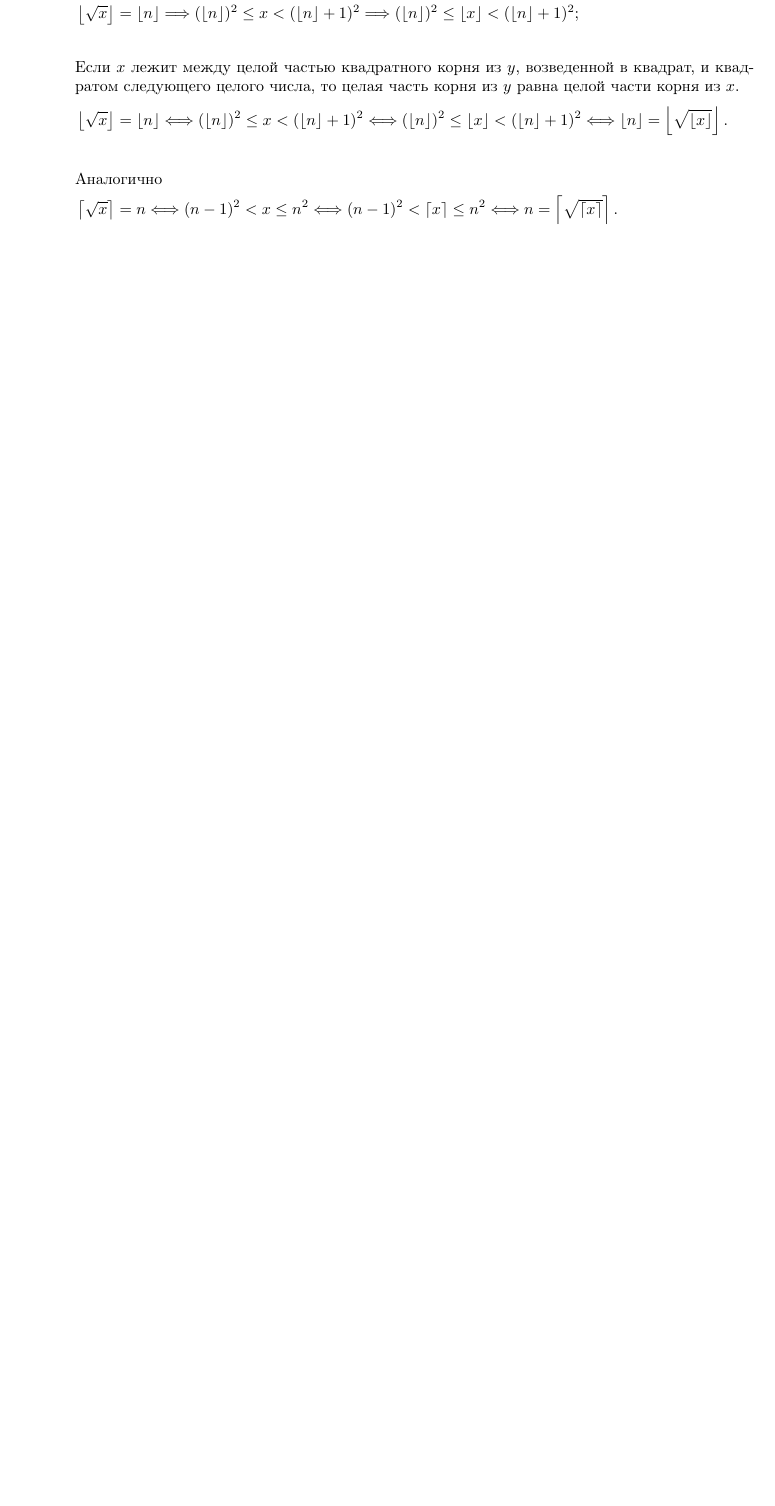
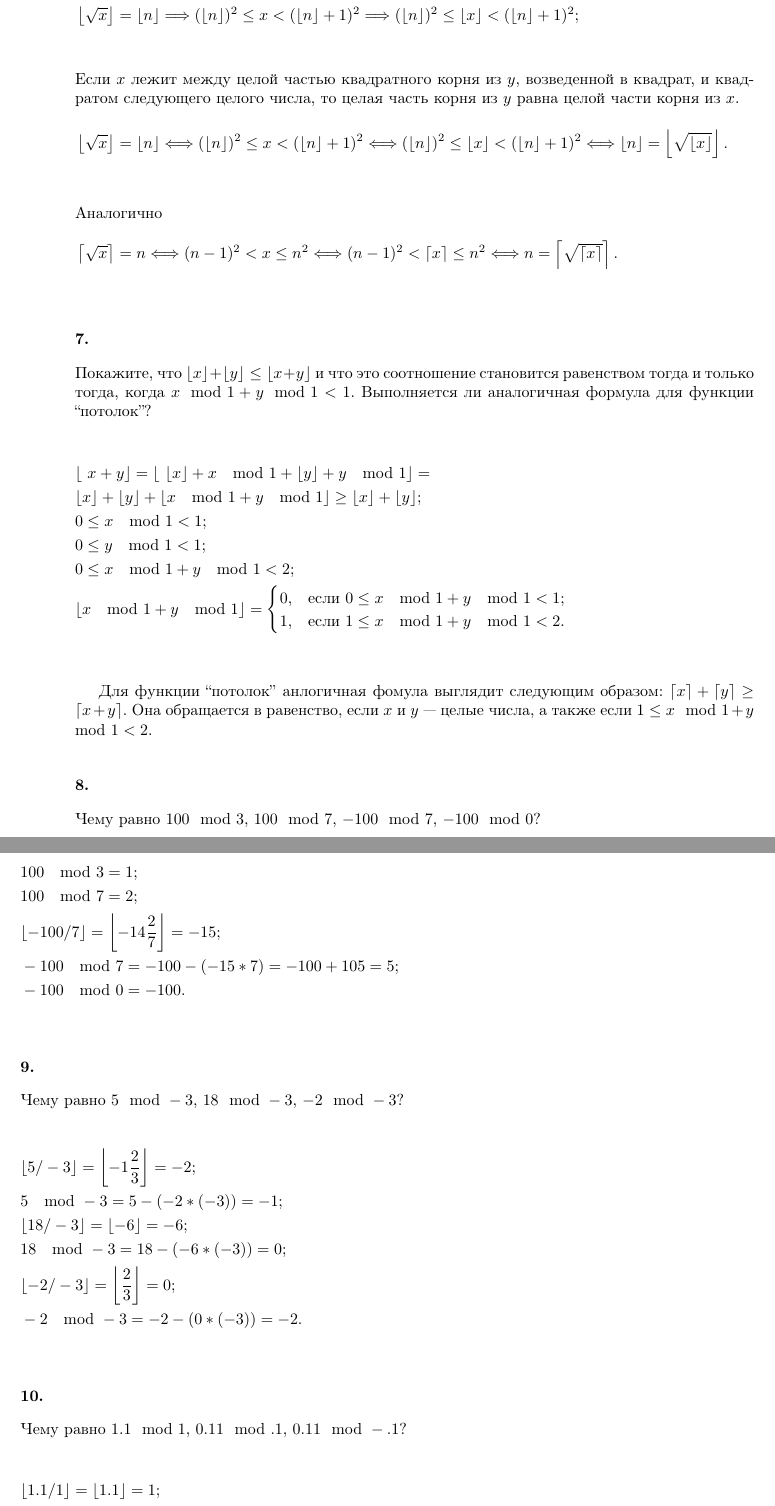
Before and after one commit to dmitriy-chizhov90/knuth-examples, a LaTeX book (exercises.tex): part of page 66 of 71 before the commit and two parts of pages 66 and 67 of 74 after it, the two joined at a grey line, cut so that both start at the same text, the shorter picture padded with empty space. Compiled offline with pdfLaTeX.

Commit message:
ex 1.2.4 #7-14

```diff
--- a/exercises.tex
+++ b/exercises.tex
@@ -2935,3 +2935,57 @@ $\lfloor x \rfloor$ --- целое число, следовательно $\bigl
   n=\left\lceil\sqrt{\lceil x\rceil}\right\rceil.&\\
 \end{flalign*}
 
+\subsubsection{7.}
+
+Покажите, что $\lfloor x\rfloor + \lfloor y\rfloor\leq\lfloor x+y\rfloor$ и что это соотношение становится равенством тогда и только тогда, когда $x\mod 1+y\mod1<1$. Выполняется ли аналогичная формула для функции ``потолок''?
+
+\begin{flalign*}
+  &\lfloor\ x+y\rfloor=\lfloor\ \lfloor x\rfloor+x\mod 1+\lfloor y\rfloor+y\mod 1\rfloor=&\\
+  &\lfloor x\rfloor+\lfloor y\rfloor+\lfloor x\mod 1+y\mod 1\rfloor\geq
+  \lfloor x\rfloor+\lfloor y\rfloor;&\\
+  &0\leq x\mod 1<1;&\\
+  &0\leq y\mod 1<1;&\\
+  &0\leq x\mod 1+y\mod 1<2;&\\
+  &\lfloor x\mod 1+y\mod 1\rfloor=\begin{cases}
+    0,& \textrm{если }0\leq x\mod 1+y\mod1<1;\\
+    1,& \textrm{если }1\leq x\mod 1+y\mod1<2.
+  \end{cases}&\\
+\end{flalign*}
+
+Для функции ``потолок'' анлогичная фомула выглядит следующим образом:
+$\lceil x\rceil + \lceil y\rceil\geq\lceil x+y\rceil$. Она обращается в равенство, если $x$ и $y$ --- целые числа, а также если $1\leq x\mod 1+y\mod1<2$.
+
+\subsubsection{8.}
+Чему равно $100\mod 3$, $100\mod 7$, $-100\mod 7$, $-100\mod 0$?
+
+\begin{flalign*}
+  &100\mod 3=1;&\\
+  &100\mod 7=2;&\\
+  &\lfloor-100/7\rfloor=\left\lfloor-14\frac{2}{7}\right\rfloor=-15;&\\
+  &-100\mod 7=-100-(-15*7)=-100+105=5;&\\
+  &-100\mod 0=-100.&\\
+\end{flalign*}
+
+\subsubsection{9.}
+Чему равно $5\mod-3$, $18\mod-3$, $-2\mod-3$?
+
+\begin{flalign*}
+  &\lfloor 5/-3\rfloor=\left\lfloor-1\frac{2}{3}\right\rfloor=-2;&\\
+  &5\mod-3=5-(-2*(-3))=-1;&\\
+  &\lfloor 18/-3\rfloor=\left\lfloor-6\right\rfloor=-6;&\\
+  &18\mod-3=18-(-6*(-3))=0;&\\
+  &\lfloor -2/-3\rfloor=\left\lfloor\frac{2}{3}\right\rfloor=0;&\\
+  &-2\mod-3=-2-(0*(-3))=-2.&\\
+\end{flalign*}
+
+\subsubsection{10.}
+Чему равно $1.1\mod 1$, $0.11\mod .1$, $0.11\mod-.1$?
+
+\begin{flalign*}
+  &\lfloor 1.1/1\rfloor=\left\lfloor 1.1\right\rfloor=1;&\\
+  &1.1\mod 1=1.1-1*1=0.1;&\\
+  &\lfloor 0.11/.1\rfloor=\left\lfloor 1.1\right\rfloor=1;&\\
+  &0.11\mod .1=0.11-1*.1=0.01;&\\
+  &\lfloor 0.11/-.1\rfloor=\left\lfloor -1.1\right\rfloor=-2;&\\
+  &0.11\mod-.1=0.11-(-2*(-.1))=0.11-0.2=-0.09.&\\
+\end{flalign*}
```
Also changed, not shown: exercises.tex (32 more changed lines).
